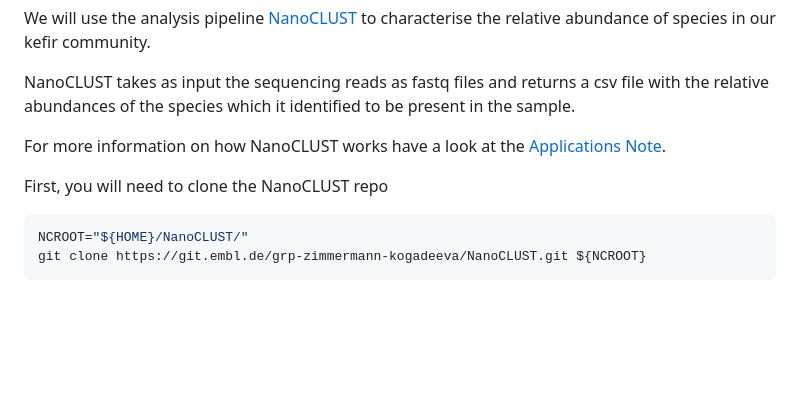
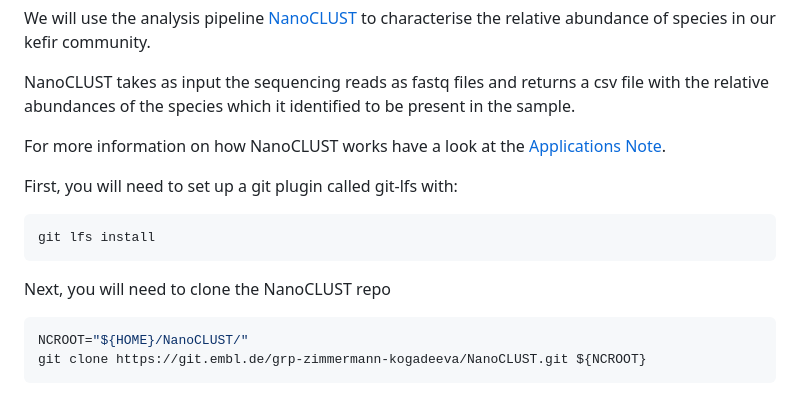
Before and after one commit to zimmermann-kogadeeva-group/EMBO_MCD2026_Practical5_16S, a Markdown page: scripts/NanoCLUST_16S_analysis.md, the part around the change. GitHub-like rendering; blank space fills up the shorter version.

Commit message:
Added instructions for git lfs setup for nanoclust run

````diff
--- a/scripts/NanoCLUST_16S_analysis.md
+++ b/scripts/NanoCLUST_16S_analysis.md
@@ -8,7 +8,12 @@ NanoCLUST takes as input the sequencing reads as fastq files and returns a csv f
 For more information on how NanoCLUST works have a look at the [Applications Note](https://academic.oup.com/bioinformatics/article/37/11/1600/5929694).
 
 
-First, you will need to clone the NanoCLUST repo
+First, you will need to set up a git plugin called git-lfs with:
+```bash
+git lfs install
+```
+
+Next, you will need to clone the NanoCLUST repo
 
 ```bash
 NCROOT="${HOME}/NanoCLUST/"
````
